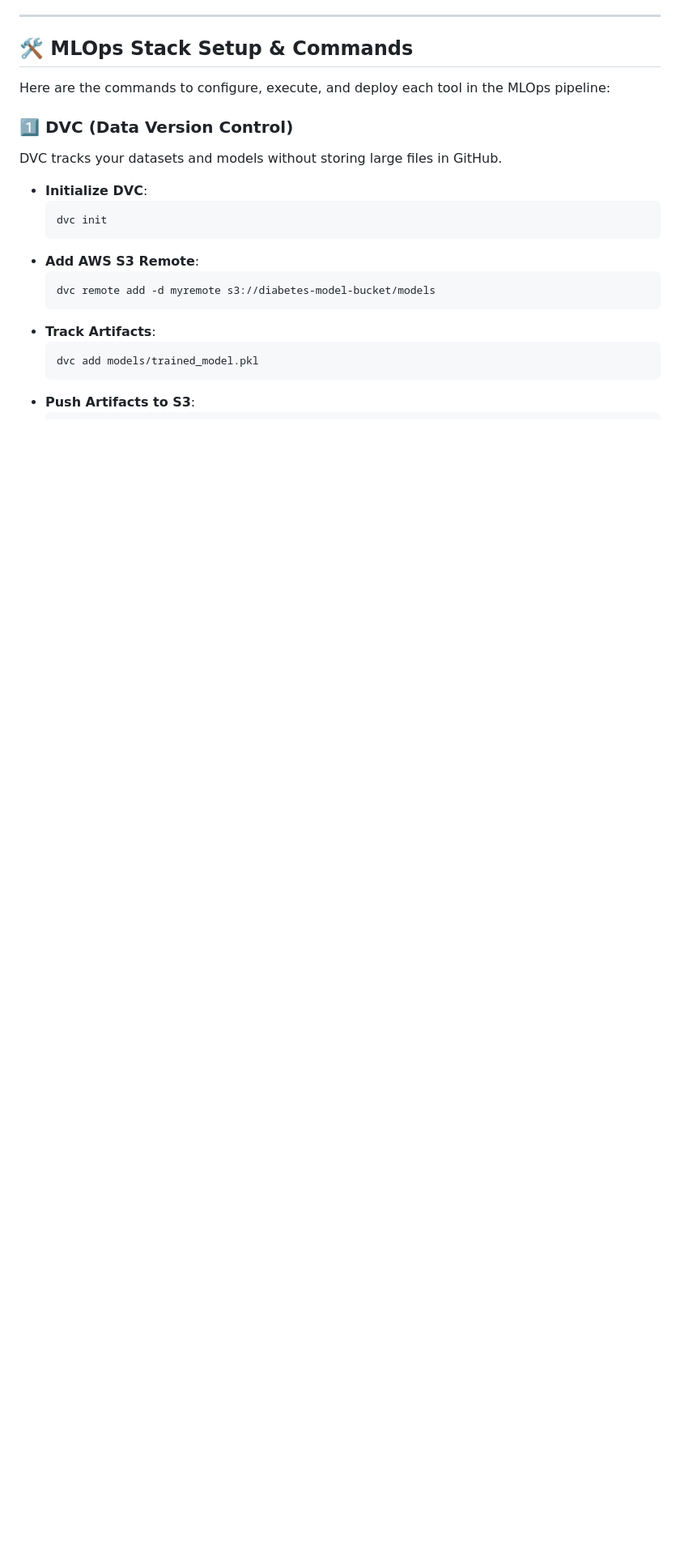
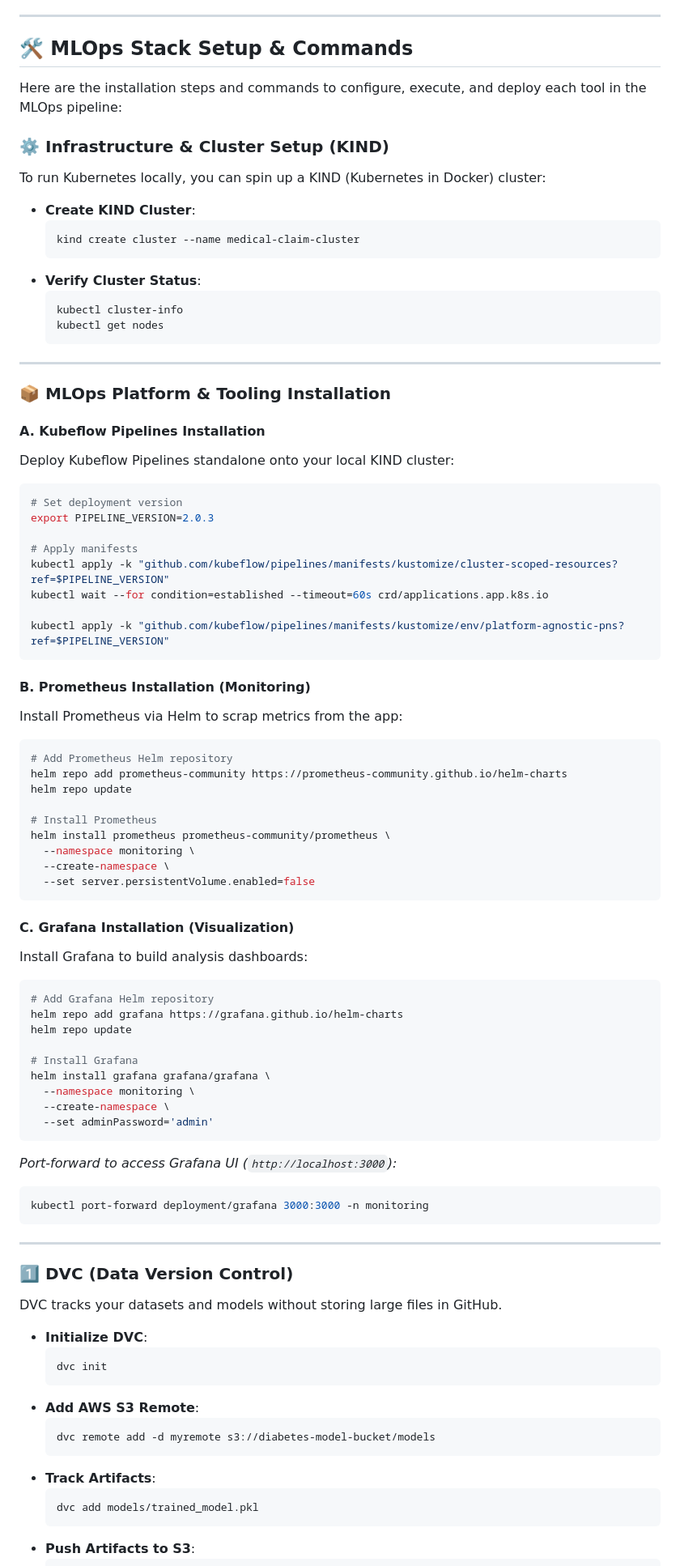
Before and after one commit to bittush8789/end-to-end-medical-claim-fraud-detection-mlops, a Markdown page: README.md, the part around the change. Shown at 81% size. GitHub-like rendering; blank space fills up the shorter version.

Commit message:
Update README.md with KIND, Kubeflow, Prometheus, and Grafana installation guides

````diff
--- a/README.md
+++ b/README.md
@@ -246,7 +246,70 @@ http://127.0.0.1:5000/
 
 ## 🛠️ MLOps Stack Setup & Commands
 
-Here are the commands to configure, execute, and deploy each tool in the MLOps pipeline:
+Here are the installation steps and commands to configure, execute, and deploy each tool in the MLOps pipeline:
+
+### ⚙️ Infrastructure & Cluster Setup (KIND)
+To run Kubernetes locally, you can spin up a KIND (Kubernetes in Docker) cluster:
+* **Create KIND Cluster**:
+  ```bash
+  kind create cluster --name medical-claim-cluster
+  ```
+* **Verify Cluster Status**:
+  ```bash
+  kubectl cluster-info
+  kubectl get nodes
+  ```
+
+---
+
+### 📦 MLOps Platform & Tooling Installation
+
+#### A. Kubeflow Pipelines Installation
+Deploy Kubeflow Pipelines standalone onto your local KIND cluster:
+```bash
+# Set deployment version
+export PIPELINE_VERSION=2.0.3
+
+# Apply manifests
+kubectl apply -k "github.com/kubeflow/pipelines/manifests/kustomize/cluster-scoped-resources?ref=$PIPELINE_VERSION"
+kubectl wait --for condition=established --timeout=60s crd/applications.app.k8s.io
+
+kubectl apply -k "github.com/kubeflow/pipelines/manifests/kustomize/env/platform-agnostic-pns?ref=$PIPELINE_VERSION"
+```
+
+#### B. Prometheus Installation (Monitoring)
+Install Prometheus via Helm to scrap metrics from the app:
+```bash
+# Add Prometheus Helm repository
+helm repo add prometheus-community https://prometheus-community.github.io/helm-charts
+helm repo update
+
+# Install Prometheus
+helm install prometheus prometheus-community/prometheus \
+  --namespace monitoring \
+  --create-namespace \
+  --set server.persistentVolume.enabled=false
+```
+
+#### C. Grafana Installation (Visualization)
+Install Grafana to build analysis dashboards:
+```bash
+# Add Grafana Helm repository
+helm repo add grafana https://grafana.github.io/helm-charts
+helm repo update
+
+# Install Grafana
+helm install grafana grafana/grafana \
+  --namespace monitoring \
+  --create-namespace \
+  --set adminPassword='admin'
+```
+*Port-forward to access Grafana UI (`http://localhost:3000`):*
+```bash
+kubectl port-forward deployment/grafana 3000:3000 -n monitoring
+```
+
+---
 
 ### 1️⃣ DVC (Data Version Control)
 DVC tracks your datasets and models without storing large files in GitHub.
````
